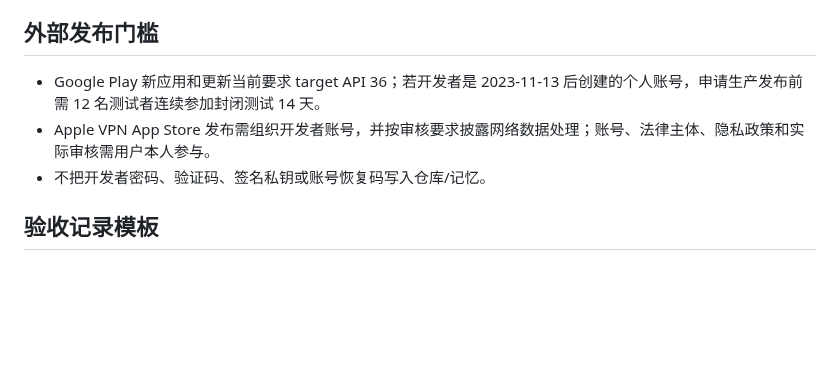
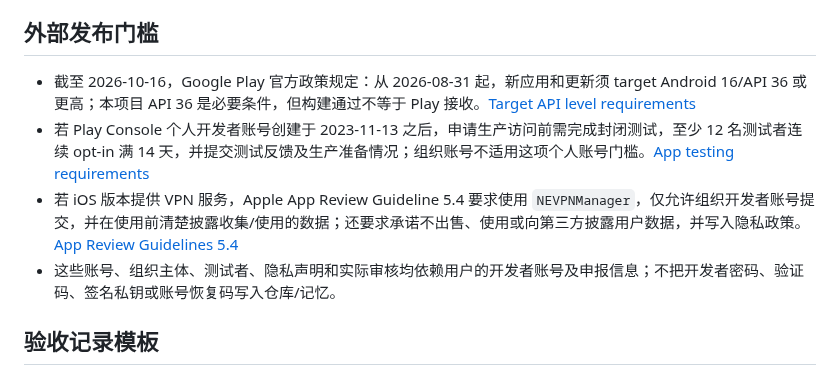
Before and after one commit to CampusNetTools/campus-net-manager, a Markdown page: docs/PROJECT_CLOSURE_PLAN.md, the part around the change. Rendered like a GitHub page; blank space fills up the shorter version.

Commit message:
docs: verify current app store release gates

```diff
--- a/docs/PROJECT_CLOSURE_PLAN.md
+++ b/docs/PROJECT_CLOSURE_PLAN.md
@@ -88,9 +88,10 @@ Android 前台保活改动前检查点：提交 `c03bfd26817b14eb4aabefabf4fc867
 
 ## 外部发布门槛
 
-- Google Play 新应用和更新当前要求 target API 36；若开发者是 2023-11-13 后创建的个人账号，申请生产发布前需 12 名测试者连续参加封闭测试 14 天。
-- Apple VPN App Store 发布需组织开发者账号，并按审核要求披露网络数据处理；账号、法律主体、隐私政策和实际审核需用户本人参与。
-- 不把开发者密码、验证码、签名私钥或账号恢复码写入仓库/记忆。
+- 截至 2026-10-16，Google Play 官方政策规定：从 2026-08-31 起，新应用和更新须 target Android 16/API 36 或更高；本项目 API 36 是必要条件，但构建通过不等于 Play 接收。[Target API level requirements](https://support.google.com/googleplay/android-developer/answer/11926878?hl=en)
+- 若 Play Console 个人开发者账号创建于 2023-11-13 之后，申请生产访问前需完成封闭测试，至少 12 名测试者连续 opt-in 满 14 天，并提交测试反馈及生产准备情况；组织账号不适用这项个人账号门槛。[App testing requirements](https://support.google.com/googleplay/android-developer/answer/14151465?hl=en)
+- 若 iOS 版本提供 VPN 服务，Apple App Review Guideline 5.4 要求使用 `NEVPNManager`，仅允许组织开发者账号提交，并在使用前清楚披露收集/使用的数据；还要求承诺不出售、使用或向第三方披露用户数据，并写入隐私政策。[App Review Guidelines 5.4](https://developer.apple.com/app-store/review/guidelines/uk/)
+- 这些账号、组织主体、测试者、隐私声明和实际审核均依赖用户的开发者账号及申报信息；不把开发者密码、验证码、签名私钥或账号恢复码写入仓库/记忆。
 
 ## 验收记录模板
 
```
